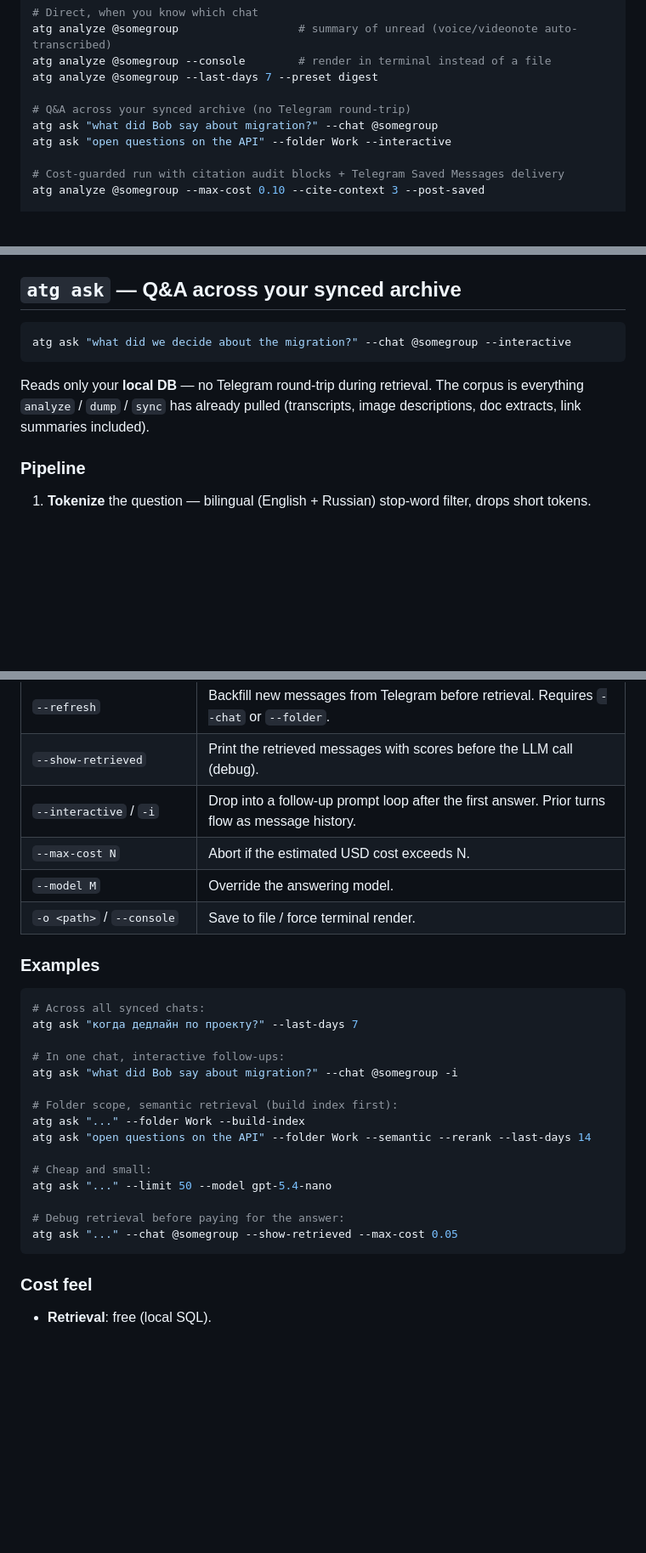
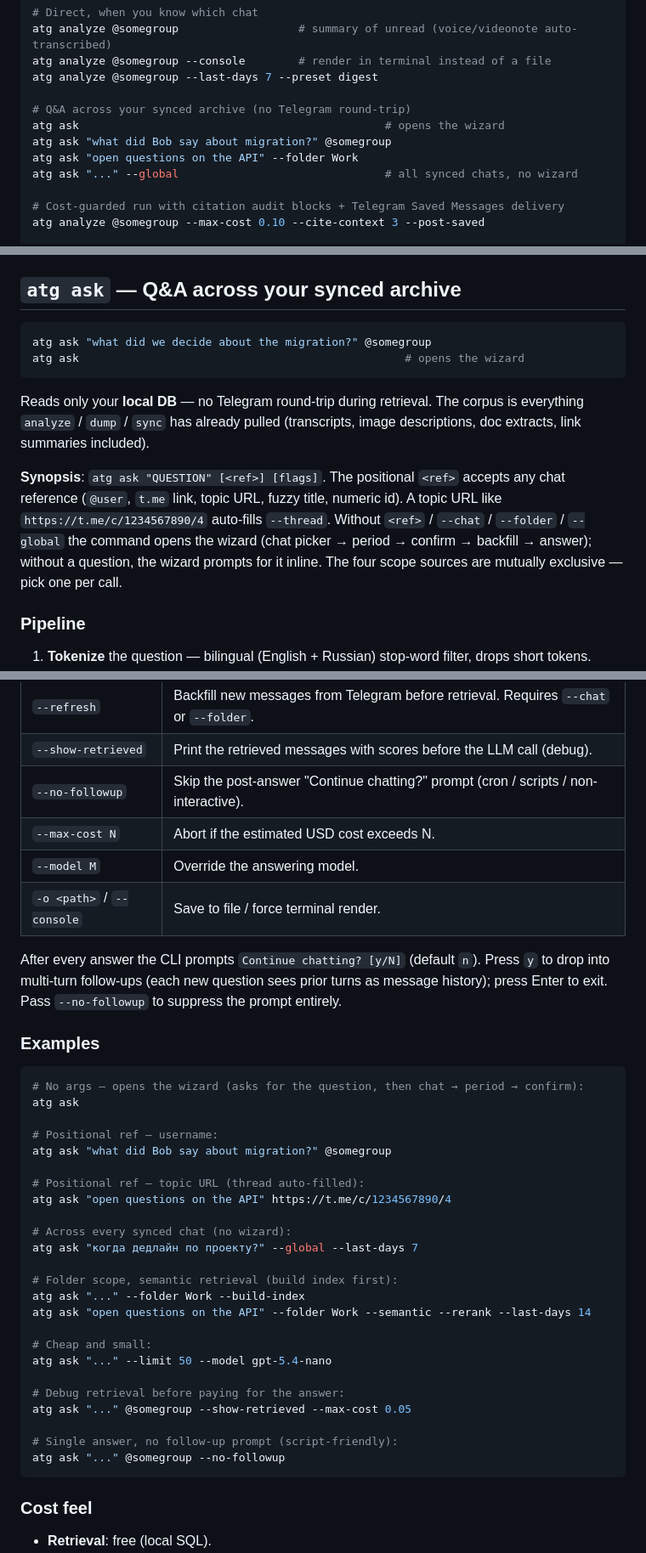
Before and after one commit to maxbolgarin/analyzetg, a Markdown page: README.md, 3 parts joined by grey strips. Shown at 85% size. Drawn GitHub-style; blank space fills up the shorter version.

Commit message:
docs: ask wizard parity, ref form, follow-up prompt
Update README, analyzetg-usage skill, and CLAUDE.md to reflect:
- positional <ref> with URL/topic auto-resolve
- atg ask (no args) opens the wizard
- --global / -g flag for non-wizard global search
- --no-followup flag and the post-answer 'Continue chatting?' prompt
- removal of --interactive / -i

Co-Authored-By: Claude Opus 4.7 (1M context) <noreply@anthropic.com>

````diff
--- a/README.md
+++ b/README.md
@@ -33,8 +33,10 @@ atg analyze @somegroup --console        # render in terminal instead of a file
 atg analyze @somegroup --last-days 7 --preset digest
 
 # Q&A across your synced archive (no Telegram round-trip)
-atg ask "what did Bob say about migration?" --chat @somegroup
-atg ask "open questions on the API" --folder Work --interactive
+atg ask                                              # opens the wizard
+atg ask "what did Bob say about migration?" @somegroup
+atg ask "open questions on the API" --folder Work
+atg ask "..." --global                               # all synced chats, no wizard
 
 # Cost-guarded run with citation audit blocks + Telegram Saved Messages delivery
 atg analyze @somegroup --max-cost 0.10 --cite-context 3 --post-saved
@@ -331,13 +333,23 @@ by default. Every cited claim is a clickable link back to the source:
 ## `atg ask` — Q&A across your synced archive
 
 ```bash
-atg ask "what did we decide about the migration?" --chat @somegroup --interactive
+atg ask "what did we decide about the migration?" @somegroup
+atg ask                                                 # opens the wizard
 ```
 
 Reads only your **local DB** — no Telegram round-trip during retrieval.
 The corpus is everything `analyze` / `dump` / `sync` has already pulled
 (transcripts, image descriptions, doc extracts, link summaries
 included).
+
+**Synopsis**: `atg ask "QUESTION" [<ref>] [flags]`. The positional
+`<ref>` accepts any chat reference (`@user`, `t.me` link, topic URL,
+fuzzy title, numeric id). A topic URL like
+`https://t.me/c/1234567890/4` auto-fills `--thread`. Without
+`<ref>` / `--chat` / `--folder` / `--global` the command opens the
+wizard (chat picker → period → confirm → backfill → answer); without a
+question, the wizard prompts for it inline. The four scope sources are
+mutually exclusive — pick one per call.
 
 ### Pipeline
 
@@ -363,19 +377,30 @@ included).
 | `--build-index` | Embed every body-bearing message in the scoped chat(s). Idempotent. |
 | `--refresh` | Backfill new messages from Telegram before retrieval. Requires `--chat` or `--folder`. |
 | `--show-retrieved` | Print the retrieved messages with scores before the LLM call (debug). |
-| `--interactive` / `-i` | Drop into a follow-up prompt loop after the first answer. Prior turns flow as message history. |
+| `--no-followup` | Skip the post-answer "Continue chatting?" prompt (cron / scripts / non-interactive). |
 | `--max-cost N` | Abort if the estimated USD cost exceeds N. |
 | `--model M` | Override the answering model. |
 | `-o <path>` / `--console` | Save to file / force terminal render. |
 
+After every answer the CLI prompts `Continue chatting? [y/N]` (default
+`n`). Press `y` to drop into multi-turn follow-ups (each new question
+sees prior turns as message history); press Enter to exit. Pass
+`--no-followup` to suppress the prompt entirely.
+
 ### Examples
 
 ```bash
-# Across all synced chats:
-atg ask "когда дедлайн по проекту?" --last-days 7
+# No args — opens the wizard (asks for the question, then chat → period → confirm):
+atg ask
 
-# In one chat, interactive follow-ups:
-atg ask "what did Bob say about migration?" --chat @somegroup -i
+# Positional ref — username:
+atg ask "what did Bob say about migration?" @somegroup
+
+# Positional ref — topic URL (thread auto-filled):
+atg ask "open questions on the API" https://t.me/c/1234567890/4
+
+# Across every synced chat (no wizard):
+atg ask "когда дедлайн по проекту?" --global --last-days 7
 
 # Folder scope, semantic retrieval (build index first):
 atg ask "..." --folder Work --build-index
@@ -385,7 +410,10 @@ atg ask "open questions on the API" --folder Work --semantic --rerank --last-day
 atg ask "..." --limit 50 --model gpt-5.4-nano
 
 # Debug retrieval before paying for the answer:
-atg ask "..." --chat @somegroup --show-retrieved --max-cost 0.05
+atg ask "..." @somegroup --show-retrieved --max-cost 0.05
+
+# Single answer, no follow-up prompt (script-friendly):
+atg ask "..." @somegroup --no-followup
 ```
 
 ### Cost feel
````
Also changed, not shown: other parts of README.md (+7 -5 lines).
